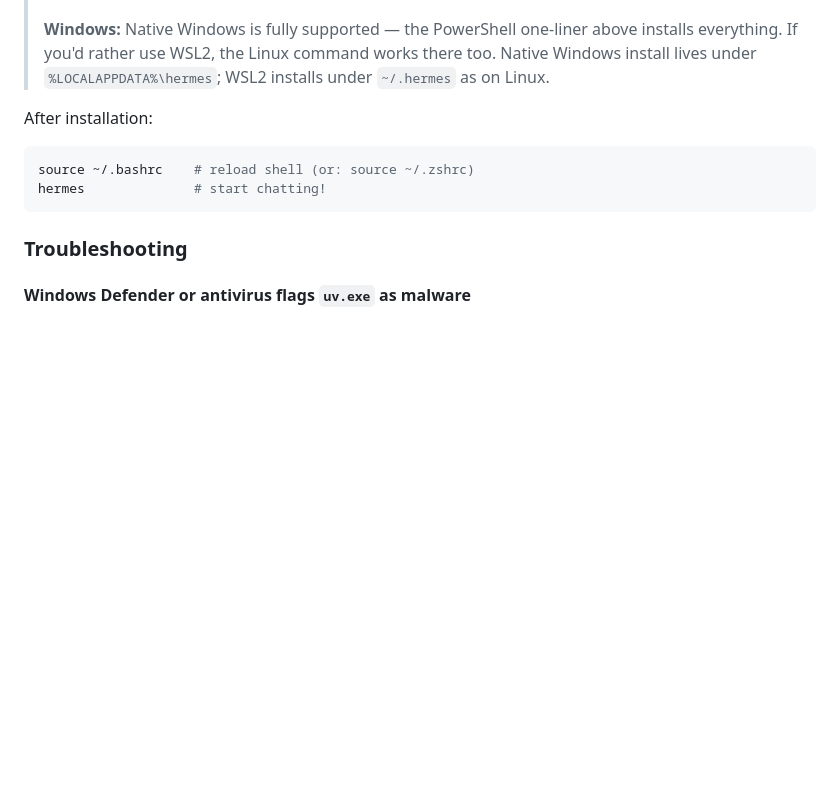
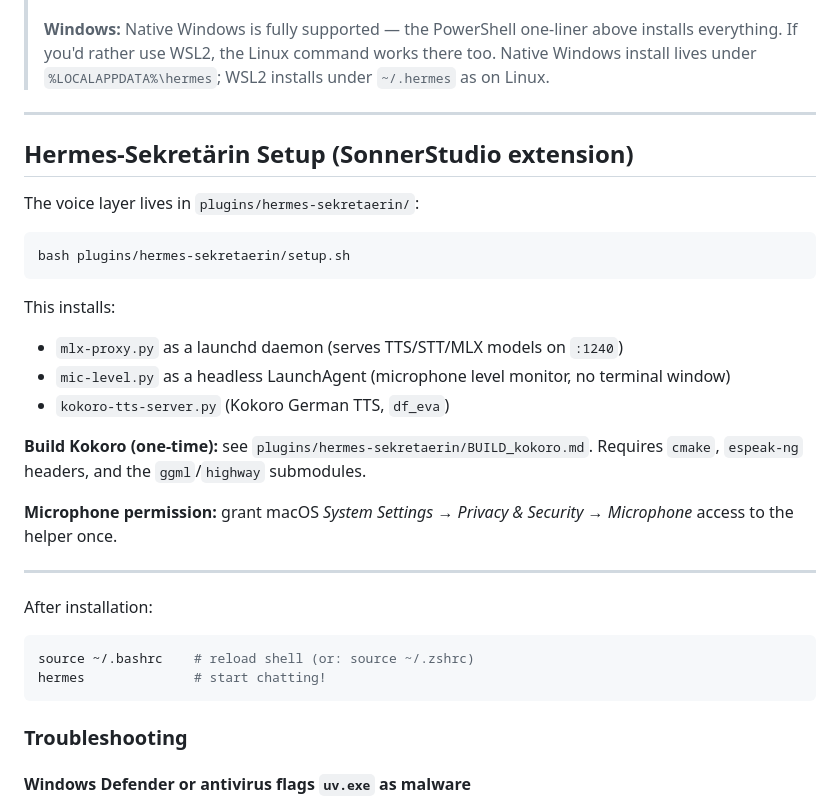
Before and after one commit to SonnerStudio/hermes-agent-and-his-crew, a Markdown page: README.md, the part around the change printed below. Rendered like a GitHub page; blank space fills up the shorter version.

````diff
--- a/README.md
+++ b/README.md
@@ -57,6 +51,27 @@ If you already have Git installed, the installer detects it and uses that instea
 > **Android / Termux:** The tested manual path is documented in the [Termux guide](https://hermes-agent.nousresearch.com/docs/getting-started/termux). On Termux, Hermes installs a curated `.[termux]` extra because the full `.[all]` extra currently pulls Android-incompatible voice dependencies.
 >
 > **Windows:** Native Windows is fully supported — the PowerShell one-liner above installs everything. If you'd rather use WSL2, the Linux command works there too. Native Windows install lives under `%LOCALAPPDATA%\hermes`; WSL2 installs under `~/.hermes` as on Linux.
+
+---
+
+## Hermes-Sekretärin Setup (SonnerStudio extension)
+
+The voice layer lives in `plugins/hermes-sekretaerin/`:
+
+```bash
+bash plugins/hermes-sekretaerin/setup.sh
+```
+
+This installs:
+- `mlx-proxy.py` as a launchd daemon (serves TTS/STT/MLX models on `:1240`)
+- `mic-level.py` as a headless LaunchAgent (microphone level monitor, no terminal window)
+- `kokoro-tts-server.py` (Kokoro German TTS, `df_eva`)
+
+**Build Kokoro (one-time):** see `plugins/hermes-sekretaerin/BUILD_kokoro.md`. Requires `cmake`, `espeak-ng` headers, and the `ggml`/`highway` submodules.
+
+**Microphone permission:** grant macOS *System Settings → Privacy & Security → Microphone* access to the helper once.
+
+---
 
 After installation:
 
````
Also changed, not shown: other parts of README.md (+15 -21 lines), assets/banner.png.
